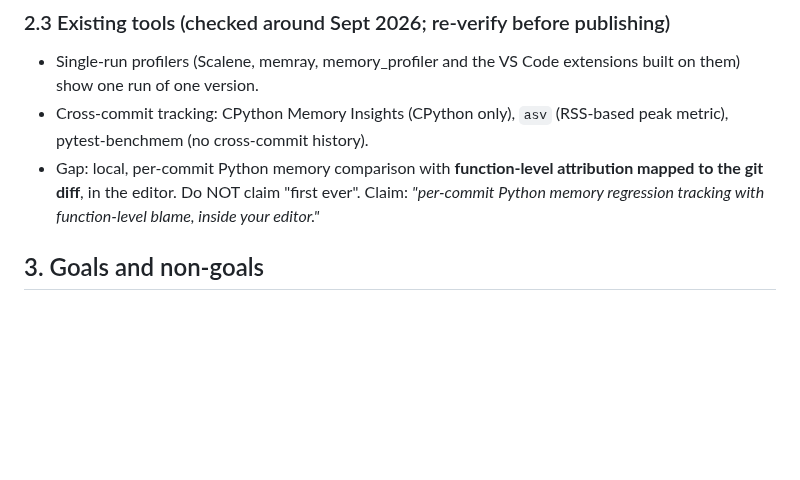
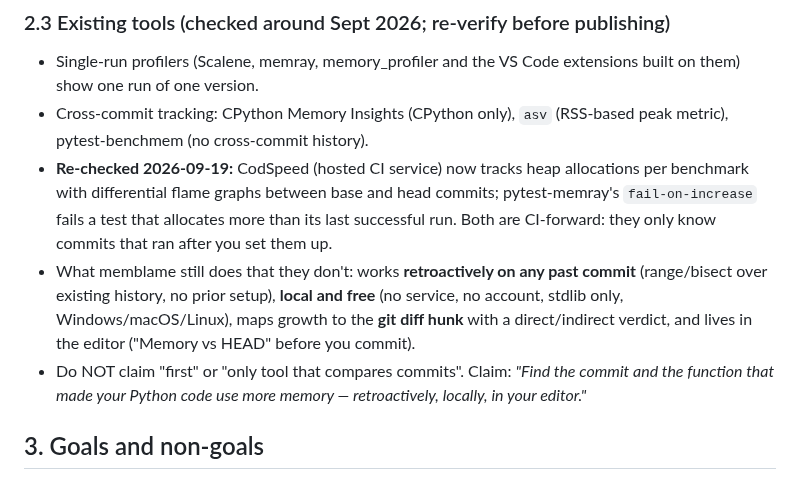
Before and after one commit to rmnvg/memblame, a Markdown page: PROJECT.md, the part around the change. Rendered like a GitHub page; blank space fills up the shorter version.

```diff
--- a/PROJECT.md
+++ b/PROJECT.md
@@ -48,9 +48,17 @@ seen "it worked last month" on a memory-limited container.
   them) show one run of one version.
 - Cross-commit tracking: CPython Memory Insights (CPython only), `asv` (RSS-based peak
   metric), pytest-benchmem (no cross-commit history).
-- Gap: local, per-commit Python memory comparison with **function-level attribution mapped to
-  the git diff**, in the editor. Do NOT claim "first ever". Claim: *"per-commit Python memory
-  regression tracking with function-level blame, inside your editor."*
+- **Re-checked 2026-09-19:** CodSpeed (hosted CI service) now tracks heap allocations per
+  benchmark with differential flame graphs between base and head commits; pytest-memray's
+  `fail-on-increase` fails a test that allocates more than its last successful run. Both are
+  CI-forward: they only know commits that ran after you set them up.
+- What memblame still does that they don't: works **retroactively on any past commit**
+  (range/bisect over existing history, no prior setup), **local and free** (no service, no
+  account, stdlib only, Windows/macOS/Linux), maps growth to the **git diff hunk** with a
+  direct/indirect verdict, and lives in the editor ("Memory vs HEAD" before you commit).
+- Do NOT claim "first" or "only tool that compares commits". Claim: *"Find the commit and the
+  function that made your Python code use more memory — retroactively, locally, in your
+  editor."*
 
 ## 3. Goals and non-goals
 
```
Also changed, not shown: README.md (+1 -1 lines), vscode-ext/README.md (+4 -2 lines), vscode-ext/media/report-diff.png, 10 other files.
